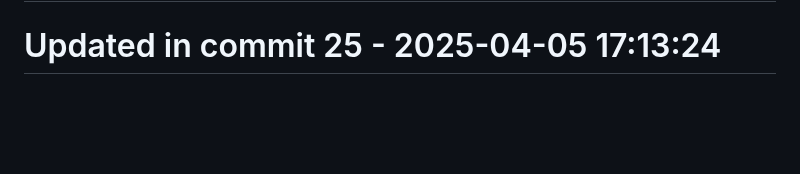
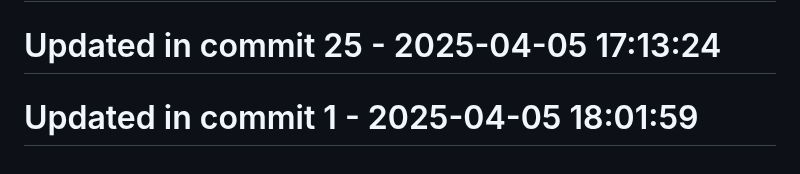
Before and after one commit to llamasearchai/llamaquest, a Markdown page: README.md, the part around the change. Rendered like a GitHub page; blank space fills up the shorter version.

```diff
--- a/README.md
+++ b/README.md
@@ -229,3 +229,5 @@ This project is licensed under the MIT License - see the [LICENSE](LICENSE) file
 # Updated in commit 17 - 2025-04-05 17:13:24
 
 # Updated in commit 25 - 2025-04-05 17:13:24
+
+# Updated in commit 1 - 2025-04-05 18:01:59
```
